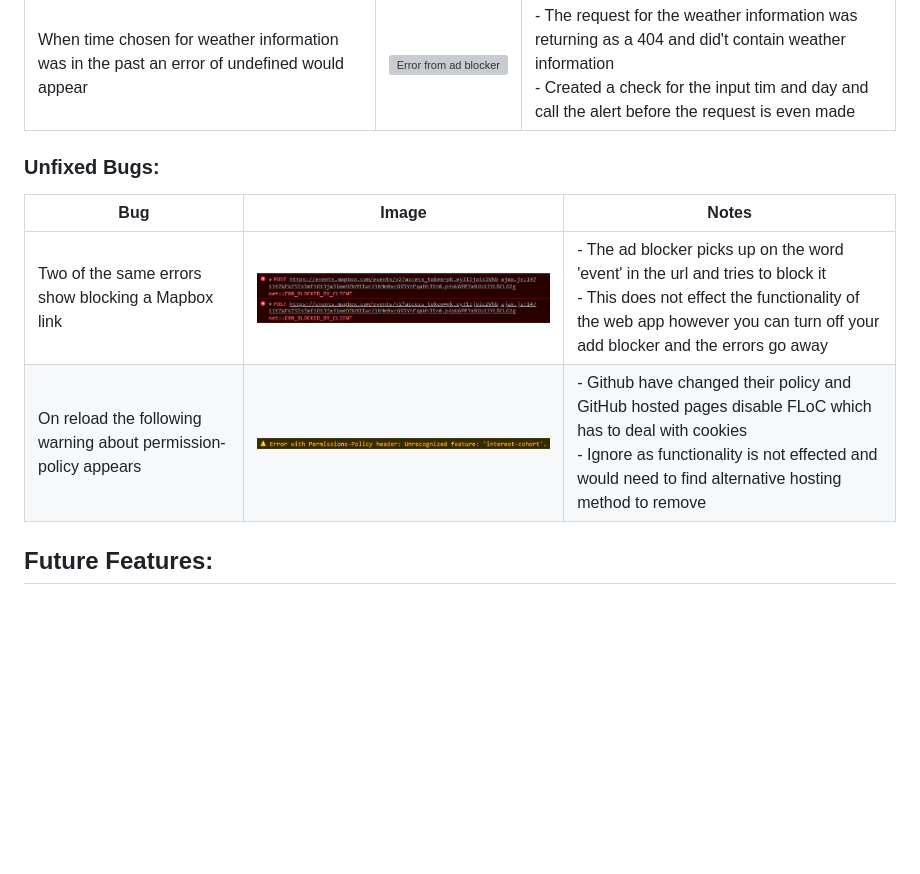
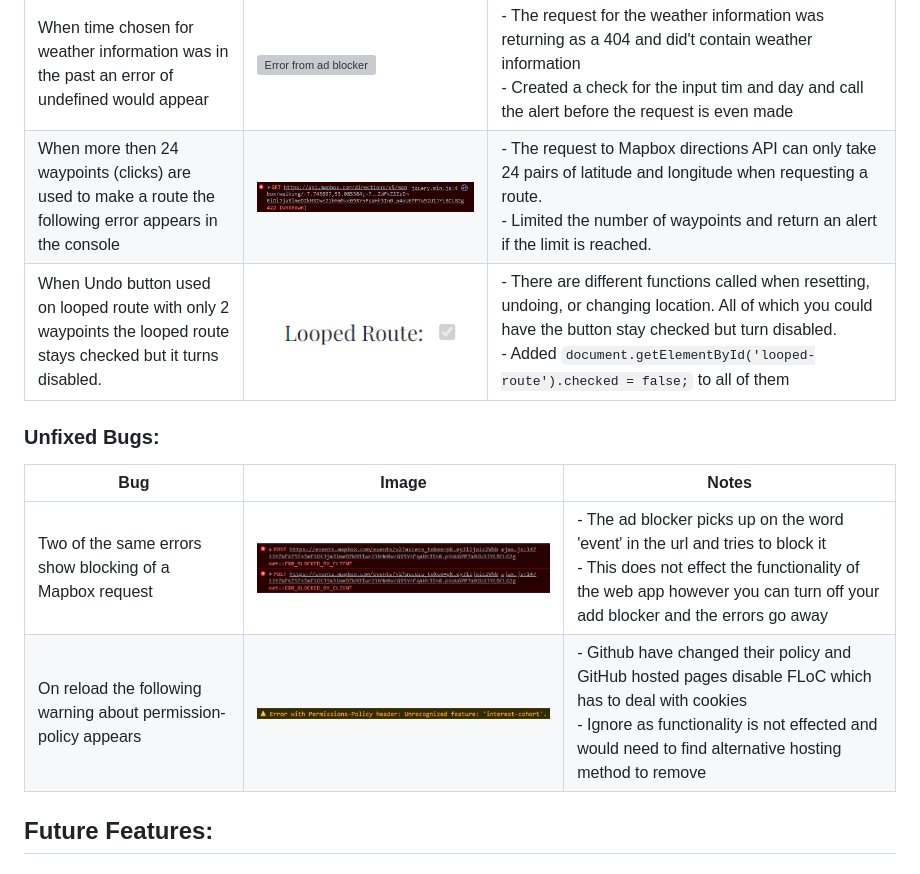
Before and after one commit to sean-meade/plan-my-run, a Markdown page: README.md, the part around the change. Drawn GitHub-style; pictures changed too: docs/images/error-for-too-many-waypoints.png (added), docs/images/looped-route-staying-checked.png (added); blank space fills up the shorter version; grey boxes are pictures that could not be loaded.

Commit message:
Added 3 more fixed bugs to Bugs section.

```diff
--- a/README.md
+++ b/README.md
@@ -428,14 +428,18 @@ Get Weather Info | Shows user relevant weather data for given location, day and
 Bug | Image | Notes
 --- | --- | ---
 When time chosen for weather information was in the past an error of undefined would appear | ![Error from ad blocker](docs/images/error-for-weather-request.png "Error from ad blocker") | - The request for the weather information was returning as a 404 and did't contain weather information <br> - Created a check for the input tim and day and call the alert before the request is even made
+When more then 24 waypoints (clicks) are used to make a route the following error appears in the console | ![Error from too many waypoints](docs/images/error-for-too-many-waypoints.png "Error from too many waypoints") | - The request to Mapbox directions API can only take 24 pairs of latitude and longitude when requesting a route. <br> - Limited the number of waypoints and return an alert if the limit is reached.
+When Undo button used on looped route with only 2 waypoints the looped route stays checked but it turns disabled. | ![Looped Route staying checked](docs/images/looped-route-staying-checked.png "Looped Route staying checked") | - There are different functions called when resetting, undoing, or changing location. All of which you could have the button stay checked but turn disabled. <br> - Added `document.getElementById('looped-route').checked = false;` to all of them
+
 
 
 
 ### Unfixed Bugs:
 Bug | Image | Notes
 --- | --- | ---
-Two of the same errors show blocking a Mapbox link | ![Error from ad blocker](docs/images/error-from-add-blocker.png "Error from ad blocker") | - The ad blocker picks up on the word 'event' in the url and tries to block it<br> - This does not effect the functionality of the web app however you can turn off your add blocker and the errors go away
+Two of the same errors show blocking of a Mapbox request | ![Error from ad blocker](docs/images/error-from-add-blocker.png "Error from ad blocker") | - The ad blocker picks up on the word 'event' in the url and tries to block it<br> - This does not effect the functionality of the web app however you can turn off your add blocker and the errors go away
 On reload the following warning about permission-policy appears | ![Error from ad blocker](docs/images/warning-permission-policy.png "Error from ad blocker") | - Github have changed their policy and GitHub hosted pages disable FLoC which has to deal with cookies <br> - Ignore as functionality is not effected and would need to find alternative hosting method to remove
+
 
 ## Future Features:
 - Some Features I would like to add in the future include:
```
